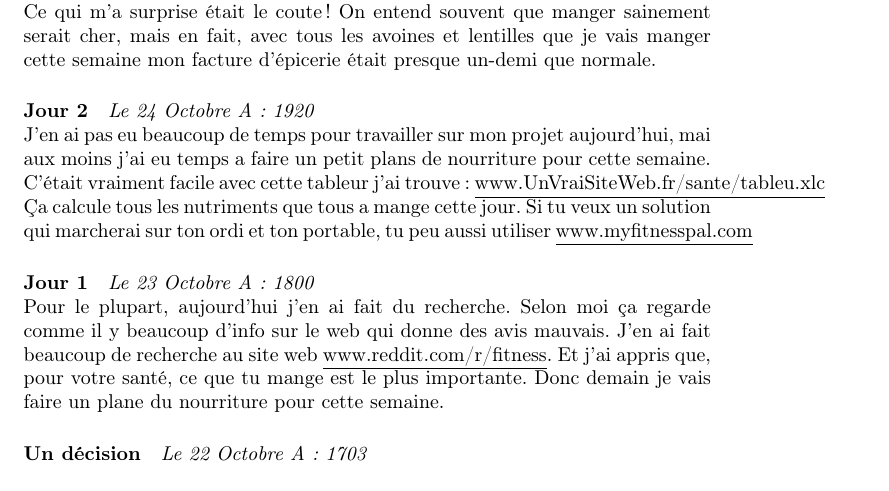
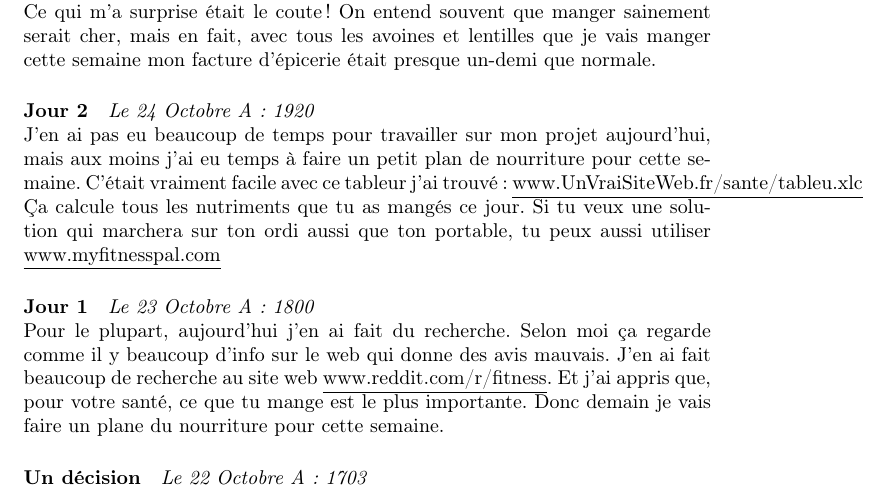
Before and after one commit to pkreid/french-blog, a LaTeX document (blog.tex): part of the page, cut so that both start at the same text. Compiled offline with pdfLaTeX.

Commit message:
Grammer checked second paragraph

```diff
--- a/blog.tex
+++ b/blog.tex
@@ -12,10 +12,8 @@
 Après avait fait mon plan hier, j'ai fait du magasinage pour les prochains jours. Ce qui m'a surprise était le coute ! On entend souvent que manger sainement serait cher, mais en fait, avec tous les avoines et lentilles que je vais manger cette semaine mon facture d'épicerie était presque un-demi que normale.
 
 \paragraph{Jour 2} \emph{Le 24 Octobre A: 1920}\\
-J'en ai pas eu beaucoup de temps pour travailler sur mon projet aujourd'hui, mai aux moins j'ai eu temps a faire un petit plans de nourriture
-pour cette semaine. C'était vraiment facile avec cette tableur j'ai trouve: \underline{www.UnVraiSiteWeb.fr/sante/tableu.xlc} Ça calcule
-tous les nutriments que tous a mange cette jour. Si tu veux un solution qui marcherai sur ton ordi et ton portable, tu peu aussi utiliser
-\underline{www.myfitnesspal.com}
+J'en ai pas eu beaucoup de temps pour travailler sur mon projet aujourd'hui, mais aux moins j'ai eu temps à faire un petit plan de nourriture
+pour cette semaine. C'était vraiment facile avec ce tableur j'ai trouvé : \underline{www.UnVraiSiteWeb.fr/sante/tableu.xlc} Ça calcule tous les nutriments que tu as mangés ce jour. Si tu veux une solution qui marchera sur ton ordi aussi que ton portable, tu peux aussi utiliser \underline{www.myfitnesspal.com}
 
 \paragraph{Jour 1} \emph{Le 23 Octobre A: 1800}\\
 Pour le plupart, aujourd'hui j'en ai fait du recherche. Selon moi ça regarde comme il y beaucoup d'info sur le web qui donne des avis mauvais.
```
